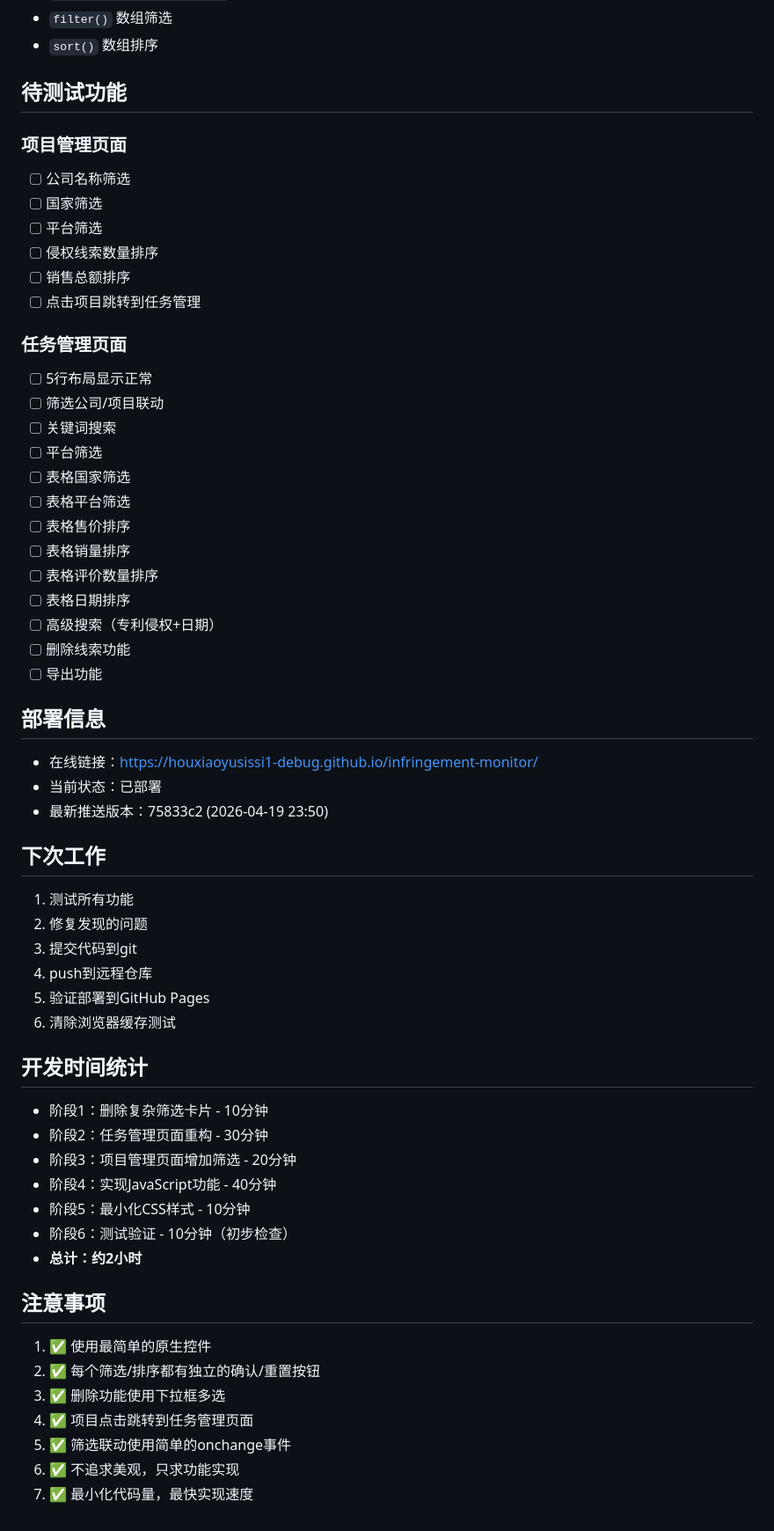
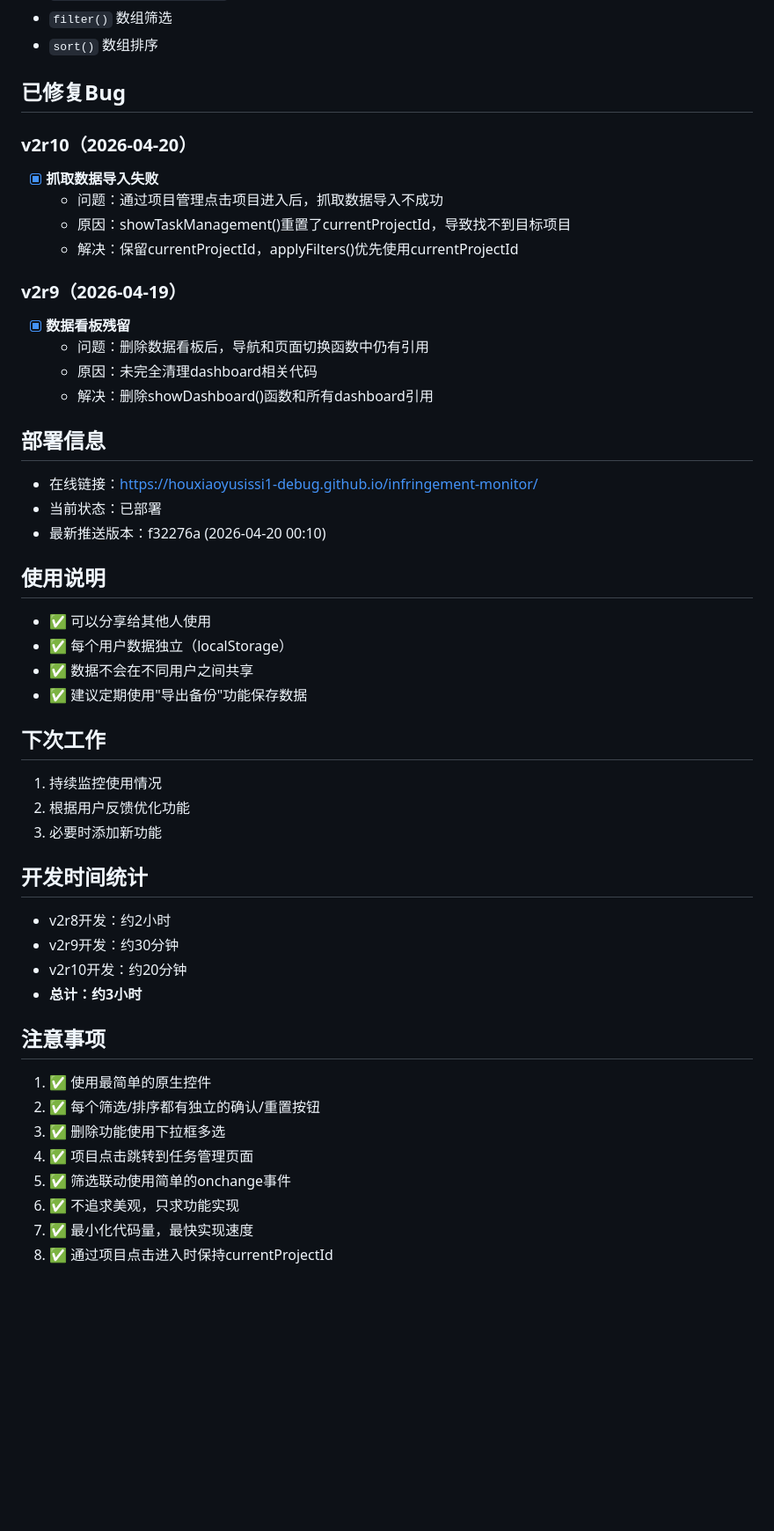
Before and after one commit to houxiaoyusissi1-debug/infringement-monitor, a Markdown page: progress.md, the part around one of its changes. Shown at 88% size. Drawn GitHub-style; blank space fills up the shorter version.

```diff
--- a/progress.md
+++ b/progress.md
@@ -78,52 +86,41 @@
 - `filter()` 数组筛选
 - `sort()` 数组排序
 
-## 待测试功能
+## 已修复Bug
 
-### 项目管理页面
-- [ ] 公司名称筛选
-- [ ] 国家筛选
-- [ ] 平台筛选
-- [ ] 侵权线索数量排序
-- [ ] 销售总额排序
-- [ ] 点击项目跳转到任务管理
+### v2r10（2026-04-20）
+- [x] **抓取数据导入失败**
+  - 问题：通过项目管理点击项目进入后，抓取数据导入不成功
+  - 原因：showTaskManagement()重置了currentProjectId，导致找不到目标项目
+  - 解决：保留currentProjectId，applyFilters()优先使用currentProjectId
 
-### 任务管理页面
-- [ ] 5行布局显示正常
-- [ ] 筛选公司/项目联动
-- [ ] 关键词搜索
-- [ ] 平台筛选
-- [ ] 表格国家筛选
-- [ ] 表格平台筛选
-- [ ] 表格售价排序
-- [ ] 表格销量排序
-- [ ] 表格评价数量排序
-- [ ] 表格日期排序
-- [ ] 高级搜索（专利侵权+日期）
-- [ ] 删除线索功能
-- [ ] 导出功能
+### v2r9（2026-04-19）
+- [x] **数据看板残留**
+  - 问题：删除数据看板后，导航和页面切换函数中仍有引用
+  - 原因：未完全清理dashboard相关代码
+  - 解决：删除showDashboard()函数和所有dashboard引用
 
 ## 部署信息
 - 在线链接：https://houxiaoyusissi1-debug.github.io/infringement-monitor/
 - 当前状态：已部署
-- 最新推送版本：75833c2 (2026-04-19 23:50)
+- 最新推送版本：f32276a (2026-04-20 00:10)
+
+## 使用说明
+- ✅ 可以分享给其他人使用
+- ✅ 每个用户数据独立（localStorage）
+- ✅ 数据不会在不同用户之间共享
+- ✅ 建议定期使用"导出备份"功能保存数据
 
 ## 下次工作
-1. 测试所有功能
-2. 修复发现的问题
-3. 提交代码到git
-4. push到远程仓库
-5. 验证部署到GitHub Pages
-6. 清除浏览器缓存测试
+1. 持续监控使用情况
+2. 根据用户反馈优化功能
+3. 必要时添加新功能
 
 ## 开发时间统计
-- 阶段1：删除复杂筛选卡片 - 10分钟
-- 阶段2：任务管理页面重构 - 30分钟
-- 阶段3：项目管理页面增加筛选 - 20分钟
-- 阶段4：实现JavaScript功能 - 40分钟
-- 阶段5：最小化CSS样式 - 10分钟
-- 阶段6：测试验证 - 10分钟（初步检查）
-- **总计：约2小时**
+- v2r8开发：约2小时
+- v2r9开发：约30分钟
+- v2r10开发：约20分钟
+- **总计：约3小时**
 
 ## 注意事项
 1. ✅ 使用最简单的原生控件
@@ -133,3 +130,4 @@
 5. ✅ 筛选联动使用简单的onchange事件
 6. ✅ 不追求美观，只求功能实现
 7. ✅ 最小化代码量，最快实现速度
+8. ✅ 通过项目点击进入时保持currentProjectId
```
Also changed, not shown: other parts of progress.md (+17 -9 lines), 需求文档_v2r10.md (added, +214 -0 lines).
